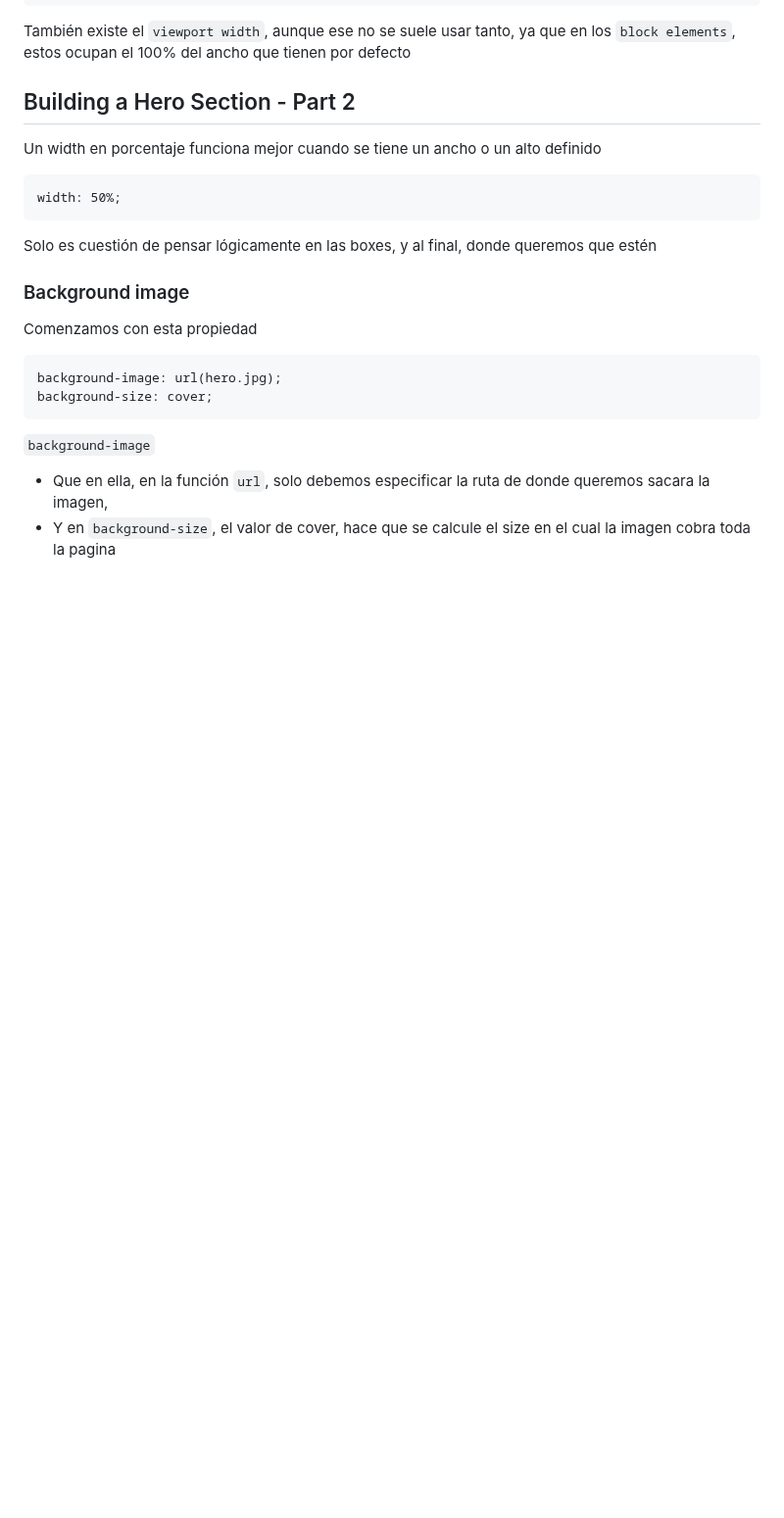
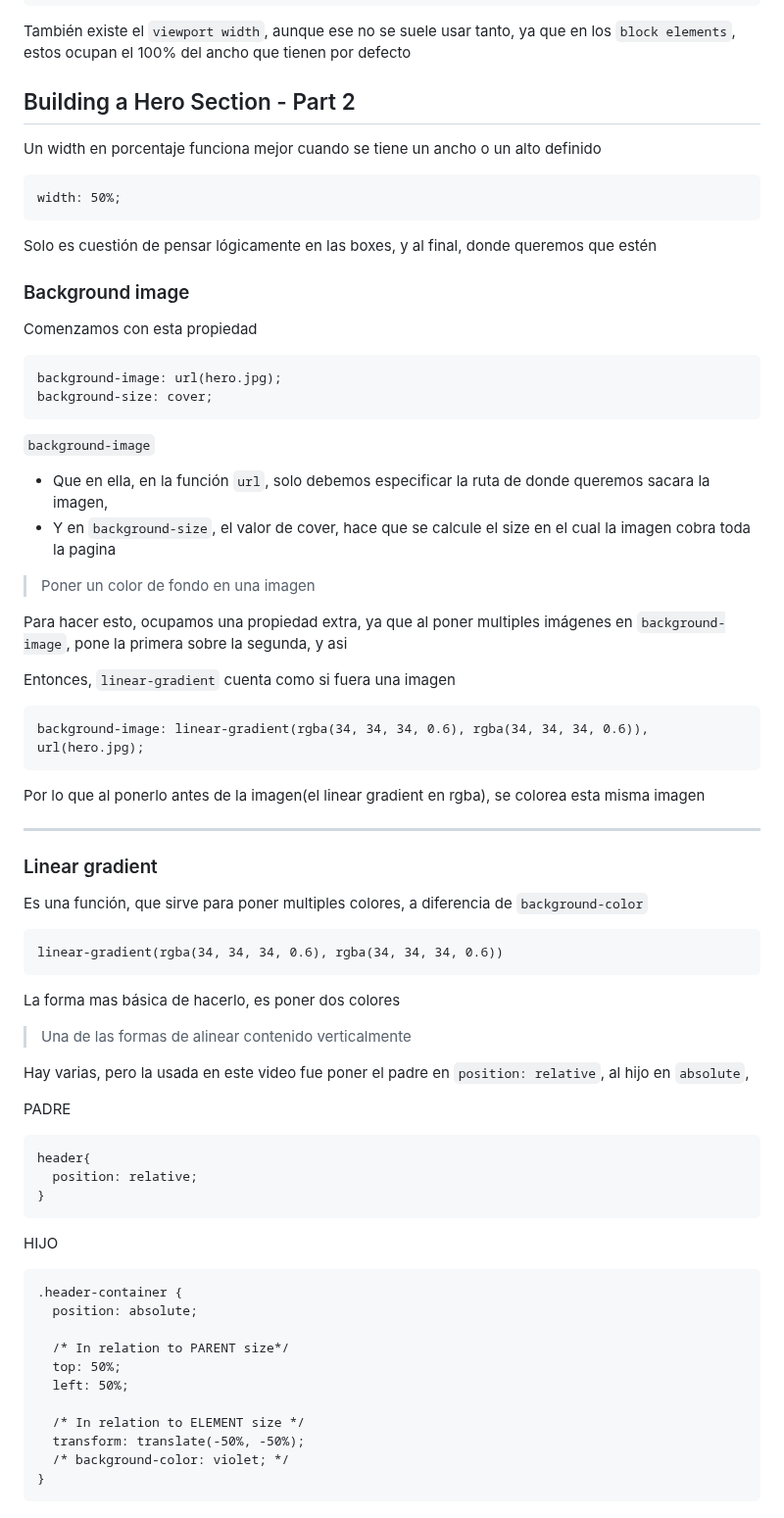
Before and after one commit to albertozelaya5/html-css-course, a Markdown page: starter/06-Components/annotations.md, the part around the change. Shown at 98% size. Rendered like a GitHub page; blank space fills up the shorter version.

Commit message:
feat: Building a Hero Section - Part 2

````diff
--- a/starter/06-Components/annotations.md
+++ b/starter/06-Components/annotations.md
@@ -534,3 +534,55 @@ background-size: cover;
 
 - Que en ella, en la función `url`, solo debemos especificar la ruta de donde queremos sacara la imagen,
 - Y en `background-size`, el valor de cover, hace que se calcule el size en el cual la imagen cobra toda la pagina
+
+> Poner un color de fondo en una imagen
+
+Para hacer esto, ocupamos una propiedad extra, ya que al poner multiples imágenes en `background-image`, pone la primera sobre la segunda, y asi
+
+Entonces, `linear-gradient` cuenta como si fuera una imagen
+
+```
+background-image: linear-gradient(rgba(34, 34, 34, 0.6), rgba(34, 34, 34, 0.6)), url(hero.jpg);
+```
+
+Por lo que al ponerlo antes de la imagen(el linear gradient en rgba), se colorea esta misma imagen
+
+---
+
+### Linear gradient
+
+Es una función, que sirve para poner multiples colores, a diferencia de `background-color`
+
+```
+linear-gradient(rgba(34, 34, 34, 0.6), rgba(34, 34, 34, 0.6))
+```
+
+La forma mas básica de hacerlo, es poner dos colores
+
+> Una de las formas de alinear contenido verticalmente
+
+Hay varias, pero la usada en este video fue poner el padre en `position: relative`, al hijo en `absolute`,
+
+PADRE
+
+```
+header{
+  position: relative;
+}
+```
+
+HIJO
+
+```
+.header-container {
+  position: absolute;
+
+  /* In relation to PARENT size*/
+  top: 50%;
+  left: 50%;
+
+  /* In relation to ELEMENT size */
+  transform: translate(-50%, -50%);
+  /* background-color: violet; */
+}
+```
````
